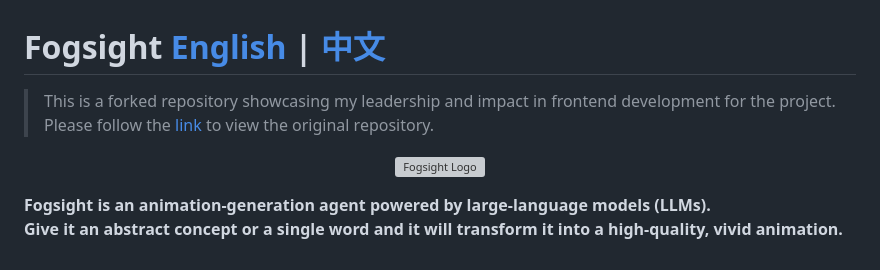
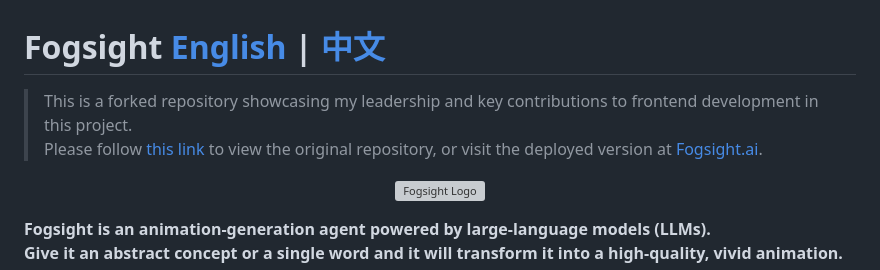
Before and after one commit to zhichzhang/fogsight, a Markdown page: readme.md, the part around the change. Rendered like a GitHub page; grey boxes are pictures that could not be loaded.

```diff
--- a/readme.md
+++ b/readme.md
@@ -1,7 +1,7 @@
 # Fogsight [**English**](./readme.md) | [**中文**](./readme_cn.md)
 
-> This is a forked repository showcasing my leadership and impact in frontend development for the project.
-> Please follow the [link](https://github.com/fogsightai/fogsight) to view the original repository.
+> This is a forked repository showcasing my leadership and key contributions to frontend development in this project.
+> Please follow [this link](https://github.com/fogsightai/fogsight) to view the original repository, or visit the deployed version at [Fogsight.ai](https://fogsight.ai).
 
 <p align="center">
   <img src="https://github.com/hamutama/caimaopics/raw/main/fogsight/logos/fogsight_logo_white_bg.png"
```
